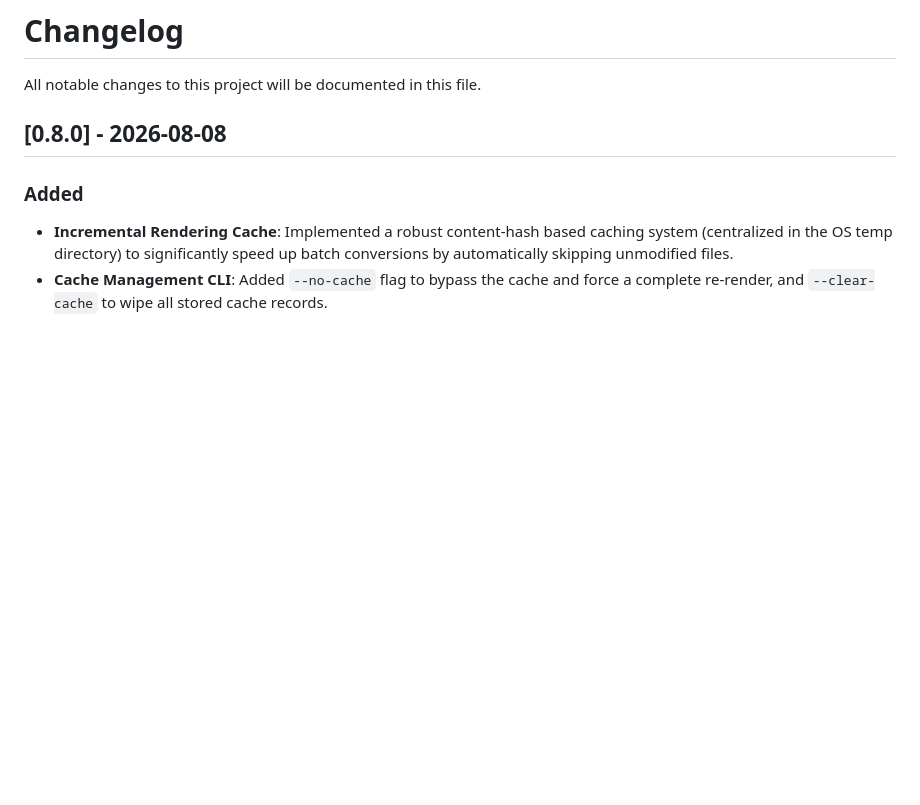
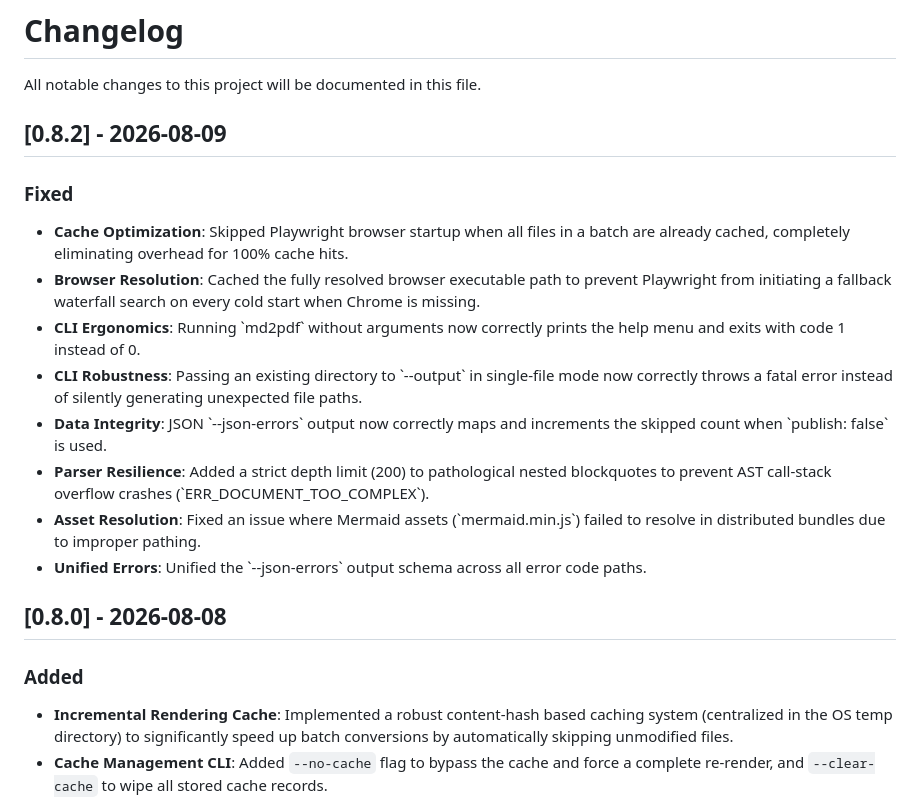
Before and after one commit to amitdevx/md2pdf, a Markdown page: CHANGELOG.md, the part around the change. Rendered like a GitHub page; blank space fills up the shorter version.

Commit message:
docs: update changelog for v0.8.2

```diff
--- a/CHANGELOG.md
+++ b/CHANGELOG.md
@@ -1,6 +1,18 @@
 # Changelog
 
 All notable changes to this project will be documented in this file.
+
+## [0.8.2] - 2026-08-09
+
+### Fixed
+- **Cache Optimization**: Skipped Playwright browser startup when all files in a batch are already cached, completely eliminating overhead for 100% cache hits.
+- **Browser Resolution**: Cached the fully resolved browser executable path to prevent Playwright from initiating a fallback waterfall search on every cold start when Chrome is missing.
+- **CLI Ergonomics**: Running \`md2pdf\` without arguments now correctly prints the help menu and exits with code 1 instead of 0.
+- **CLI Robustness**: Passing an existing directory to \`--output\` in single-file mode now correctly throws a fatal error instead of silently generating unexpected file paths.
+- **Data Integrity**: JSON \`--json-errors\` output now correctly maps and increments the skipped count when \`publish: false\` is used.
+- **Parser Resilience**: Added a strict depth limit (200) to pathological nested blockquotes to prevent AST call-stack overflow crashes (\`ERR_DOCUMENT_TOO_COMPLEX\`).
+- **Asset Resolution**: Fixed an issue where Mermaid assets (\`mermaid.min.js\`) failed to resolve in distributed bundles due to improper pathing.
+- **Unified Errors**: Unified the \`--json-errors\` output schema across all error code paths.
 
 ## [0.8.0] - 2026-08-08
 
```
